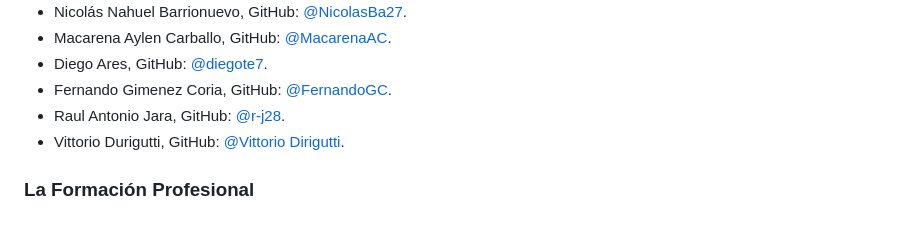
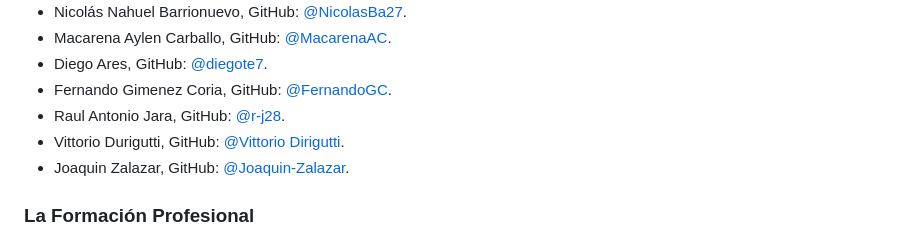
Before and after one commit to ISPC-TST-FP-2024/proyecto-CGRH, a Markdown page: README.md, the part around the change. GitHub-like rendering.

```diff
--- a/README.md
+++ b/README.md
@@ -16,6 +16,7 @@
 - Fernando Gimenez Coria, GitHub: [@FernandoGC](https://github.com/FerCbr).
 - Raul Antonio Jara, GitHub: [@r-j28](https://github.com/r-j28).
 - Vittorio Durigutti, GitHub: [@Vittorio Dirigutti](https://github.com/vittoriodurigutti).
+- Joaquin Zalazar, GitHub: [@Joaquin-Zalazar](https://github.com/breaakerr).
 
 ### La Formación Profesional
 
```
